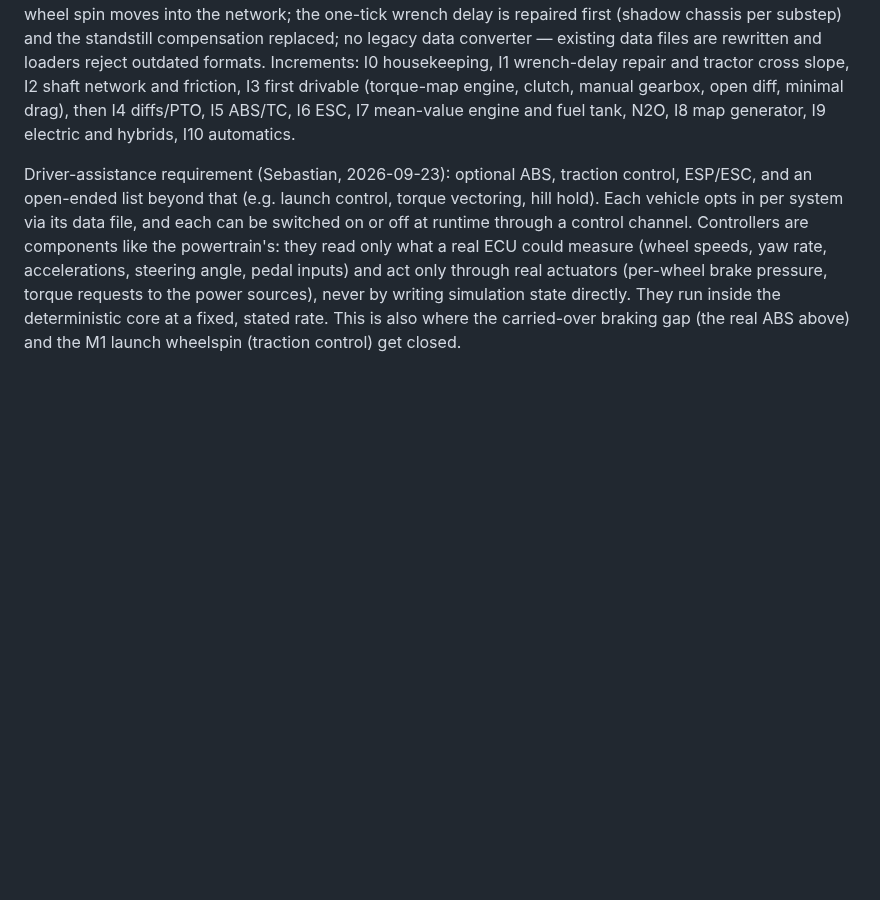
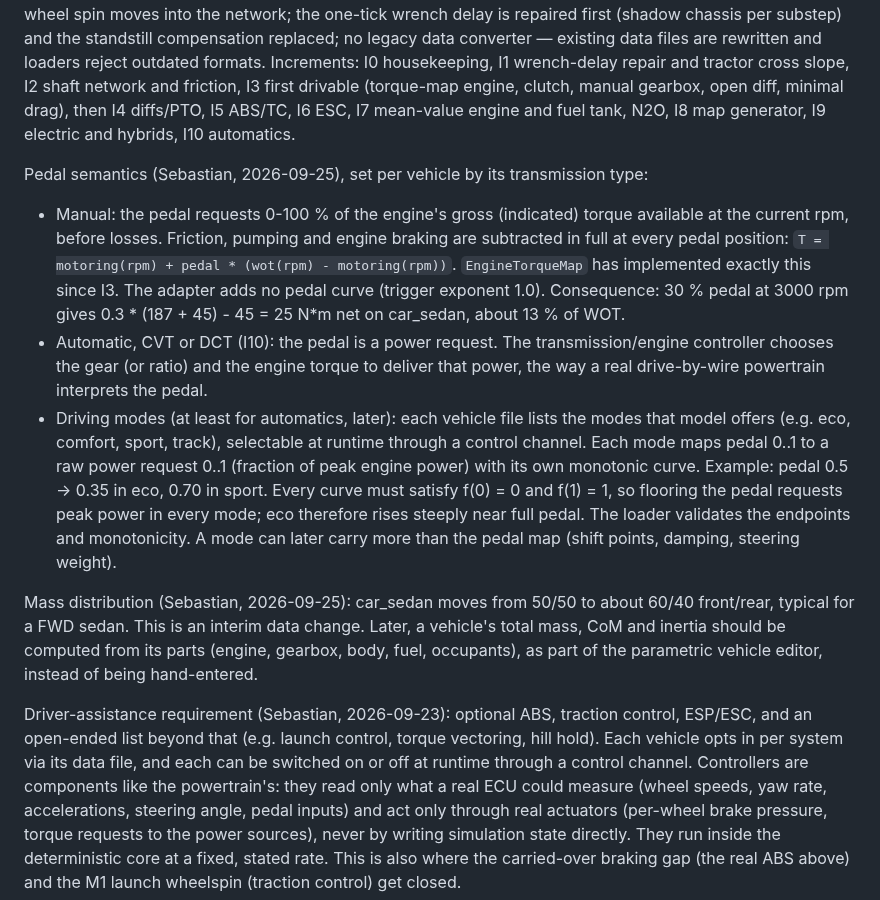
Before and after one commit to SebastianDanielFrenz/physics_sim, a Markdown page: PLAN.md, the part around the change. GitHub-like rendering; blank space fills up the shorter version.

Commit message:
PLAN.md: pedal semantics per transmission type, driving modes, 60/40 interim mass split
Co-Authored-By: Claude Opus 5.5 <noreply@anthropic.com>

```diff
--- a/PLAN.md
+++ b/PLAN.md
@@ -673,6 +673,35 @@ I3 first drivable (torque-map engine, clutch, manual gearbox, open diff,
 minimal drag), then I4 diffs/PTO, I5 ABS/TC, I6 ESC, I7 mean-value engine and
 fuel tank, N2O, I8 map generator, I9 electric and hybrids, I10 automatics.
 
+Pedal semantics (Sebastian, 2026-09-25), set per vehicle by its transmission
+type:
+- Manual: the pedal requests 0-100 % of the engine's gross (indicated) torque
+  available at the current rpm, before losses. Friction, pumping and engine
+  braking are subtracted in full at every pedal position:
+  `T = motoring(rpm) + pedal * (wot(rpm) - motoring(rpm))`.
+  `EngineTorqueMap` has implemented exactly this since I3. The adapter adds no
+  pedal curve (trigger exponent 1.0). Consequence: 30 % pedal at 3000 rpm
+  gives 0.3 * (187 + 45) - 45 = 25 N*m net on car_sedan, about 13 % of WOT.
+- Automatic, CVT or DCT (I10): the pedal is a power request. The
+  transmission/engine controller chooses the gear (or ratio) and the engine
+  torque to deliver that power, the way a real drive-by-wire powertrain
+  interprets the pedal.
+- Driving modes (at least for automatics, later): each vehicle file lists the
+  modes that model offers (e.g. eco, comfort, sport, track), selectable at
+  runtime through a control channel. Each mode maps pedal 0..1 to a raw power
+  request 0..1 (fraction of peak engine power) with its own monotonic curve.
+  Example: pedal 0.5 -> 0.35 in eco, 0.70 in sport. Every curve must satisfy
+  f(0) = 0 and f(1) = 1, so flooring the pedal requests peak power in every
+  mode; eco therefore rises steeply near full pedal. The loader validates the
+  endpoints and monotonicity. A mode can later carry more than the pedal map
+  (shift points, damping, steering weight).
+
+Mass distribution (Sebastian, 2026-09-25): car_sedan moves from 50/50 to about
+60/40 front/rear, typical for a FWD sedan. This is an interim data change.
+Later, a vehicle's total mass, CoM and inertia should be computed from its
+parts (engine, gearbox, body, fuel, occupants), as part of the parametric
+vehicle editor, instead of being hand-entered.
+
 Driver-assistance requirement (Sebastian, 2026-09-23): optional ABS,
 traction control, ESP/ESC, and an open-ended list beyond that (e.g. launch
 control, torque vectoring, hill hold). Each vehicle opts in per system via its
```
